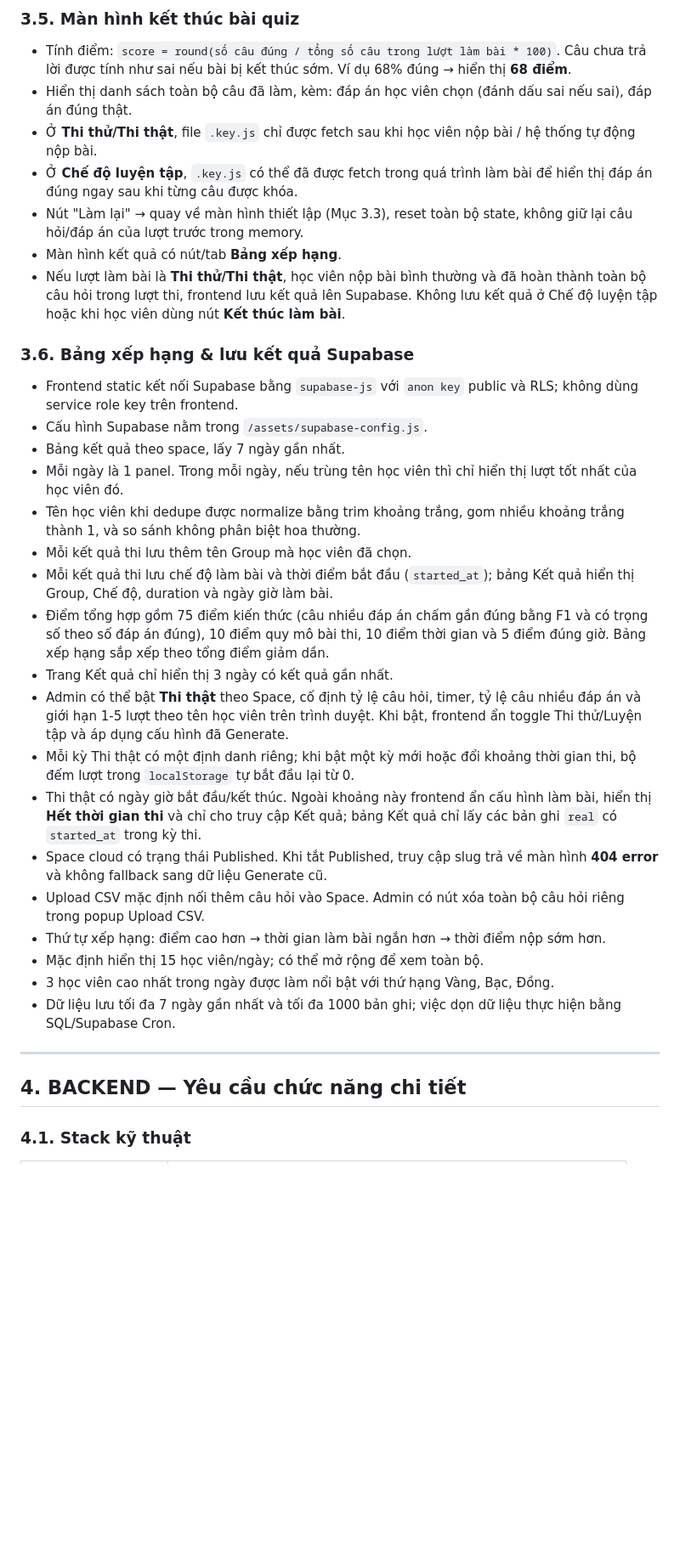
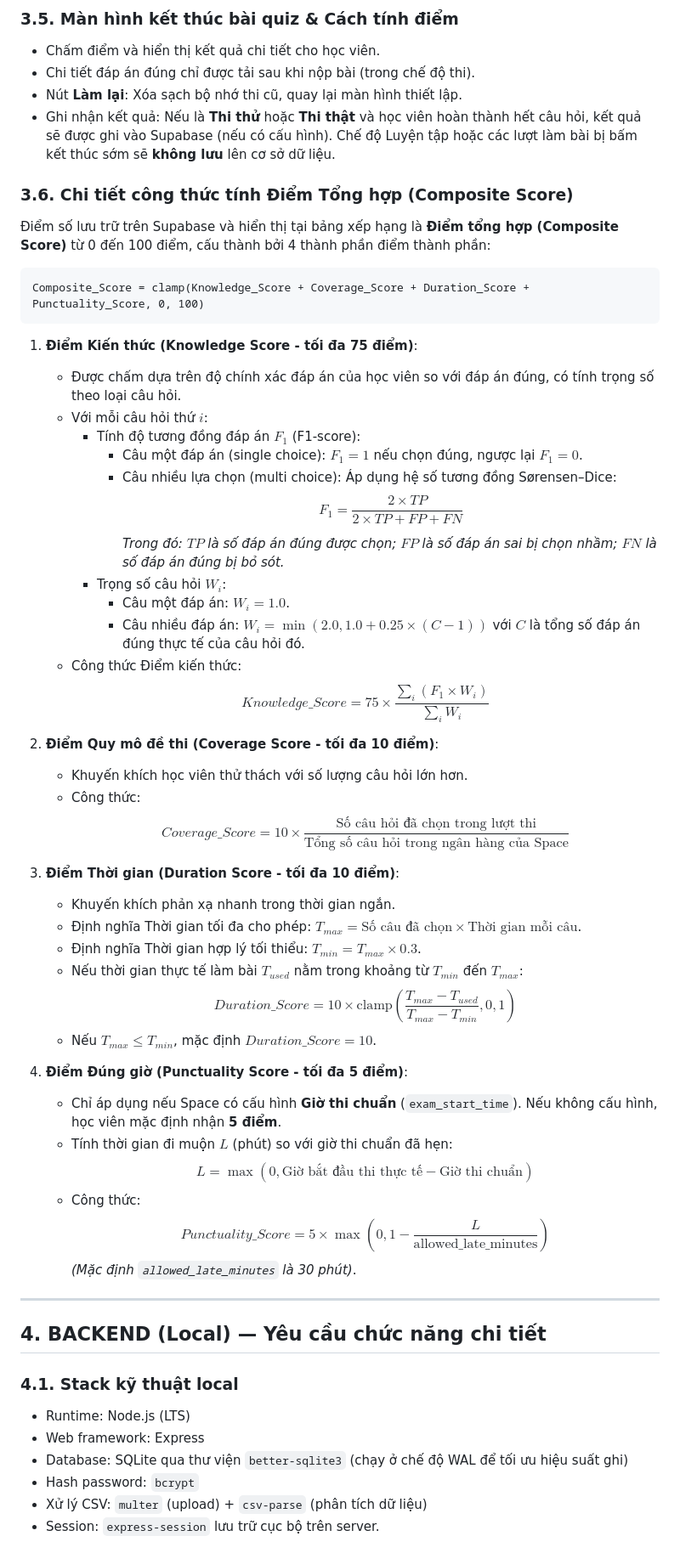
Before and after one commit to dminhbb/mquiz, a Markdown page: simple-quiz-spec.md, the part around one of its changes. Shown at 85% size. GitHub-like rendering; blank space fills up the shorter version.

````diff
--- a/simple-quiz-spec.md
+++ b/simple-quiz-spec.md
@@ -126,38 +152,60 @@ function calcQuestionCount(total, percent) {
 
-### 3.5. Màn hình kết thúc bài quiz
+### 3.5. Màn hình kết thúc bài quiz & Cách tính điểm
+- Chấm điểm và hiển thị kết quả chi tiết cho học viên.
+- Chi tiết đáp án đúng chỉ được tải sau khi nộp bài (trong chế độ thi).
+- Nút **Làm lại**: Xóa sạch bộ nhớ thi cũ, quay lại màn hình thiết lập.
+- Ghi nhận kết quả: Nếu là **Thi thử** hoặc **Thi thật** và học viên hoàn thành hết câu hỏi, kết quả sẽ được ghi vào Supabase (nếu có cấu hình). Chế độ Luyện tập hoặc các lượt làm bài bị bấm kết thúc sớm sẽ **không lưu** lên cơ sở dữ liệu.
 
-- Tính điểm: `score = round(số câu đúng / tổng số câu trong lượt làm bài * 100)`. Câu chưa trả lời được tính như sai nếu bài bị kết thúc sớm. Ví dụ 68% đúng → hiển thị **68 điểm**.
-- Hiển thị danh sách toàn bộ câu đã làm, kèm: đáp án học viên chọn (đánh dấu sai nếu sai), đáp án đúng thật.
-- Ở **Thi thử/Thi thật**, file `.key.js` chỉ được fetch sau khi học viên nộp bài / hệ thống tự động nộp bài.
-- Ở **Chế độ luyện tập**, `.key.js` có thể đã được fetch trong quá trình làm bài để hiển thị đáp án đúng ngay sau khi từng câu được khóa.
-- Nút "Làm lại" → quay về màn hình thiết lập (Mục 3.3), reset toàn bộ state, không giữ lại câu hỏi/đáp án của lượt trước trong memory.
-- Màn hình kết quả có nút/tab **Bảng xếp hạng**.
-- Nếu lượt làm bài là **Thi thử/Thi thật**, học viên nộp bài bình thường và đã hoàn thành toàn bộ câu hỏi trong lượt thi, frontend lưu kết quả lên Supabase. Không lưu kết quả ở Chế độ luyện tập hoặc khi học viên dùng nút **Kết thúc làm bài**.
+### 3.6. Chi tiết công thức tính Điểm Tổng hợp (Composite Score)
+Điểm số lưu trữ trên Supabase và hiển thị tại bảng xếp hạng là **Điểm tổng hợp (Composite Score)** từ 0 đến 100 điểm, cấu thành bởi 4 thành phần điểm thành phần:
+```
+Composite_Score = clamp(Knowledge_Score + Coverage_Score + Duration_Score + Punctuality_Score, 0, 100)
+```
 
-### 3.6. Bảng xếp hạng & lưu kết quả Supabase
+1. **Điểm Kiến thức (Knowledge Score - tối đa 75 điểm)**:
+   - Được chấm dựa trên độ chính xác đáp án của học viên so với đáp án đúng, có tính trọng số theo loại câu hỏi.
+   - Với mỗi câu hỏi thứ $i$:
+     - Tính độ tương đồng đáp án $F_1$ (F1-score):
+       - Câu một đáp án (single choice): $F_1 = 1$ nếu chọn đúng, ngược lại $F_1 = 0$.
+       - Câu nhiều lựa chọn (multi choice): Áp dụng hệ số tương đồng Sørensen–Dice:
+         $$F_1 = \frac{2 \times TP}{2 \times TP + FP + FN}$$
+         *Trong đó: $TP$ là số đáp án đúng được chọn; $FP$ là số đáp án sai bị chọn nhầm; $FN$ là số đáp án đúng bị bỏ sót.*
+     - Trọng số câu hỏi $W_i$:
+       - Câu một đáp án: $W_i = 1.0$.
+       - Câu nhiều đáp án: $W_i = \min(2.0, 1.0 + 0.25 \times (C - 1))$ với $C$ là tổng số đáp án đúng thực tế của câu hỏi đó.
+   - Công thức Điểm kiến thức:
+     $$Knowledge\_Score = 75 \times \frac{\sum_{i} (F_1 \times W_i)}{\sum_{i} W_i}$$
 
-- Frontend static kết nối Supabase bằng `supabase-js` với `anon key` public và RLS; không dùng service role key trên frontend.
-- Cấu hình Supabase nằm trong `/assets/supabase-config.js`.
-- Bảng kết quả theo space, lấy 7 ngày gần nhất.
-- Mỗi ngày là 1 panel. Trong mỗi ngày, nếu trùng tên học viên thì chỉ hiển thị lượt tốt nhất của học viên đó.
-- Tên học viên khi dedupe được normalize bằng trim khoảng trắng, gom nhiều khoảng trắng thành 1, và so sánh không phân biệt hoa thường.
-- Mỗi kết quả thi lưu thêm tên Group mà học viên đã chọn.
-- Mỗi kết quả thi lưu chế độ làm bài và thời điểm bắt đầu (`started_at`); bảng Kết quả hiển thị Group, Chế độ, duration và ngày giờ làm bài.
-- Điểm tổng hợp gồm 75 điểm kiến thức (câu nhiều đáp án chấm gần đúng bằng F1 và có trọng số theo số đáp án đúng), 10 điểm quy mô bài thi, 10 điểm thời gian và 5 điểm đúng giờ. Bảng xếp hạng sắp xếp theo tổng điểm giảm dần.
-- Trang Kết quả chỉ hiển thị 3 ngày có kết quả gần nhất.
-- Admin có thể bật **Thi thật** theo Space, cố định tỷ lệ câu hỏi, timer, tỷ lệ câu nhiều đáp án và giới hạn 1-5 lượt theo tên học viên trên trình duyệt. Khi bật, frontend ẩn toggle Thi thử/Luyện tập và áp dụng cấu hình đã Generate.
-- Mỗi kỳ Thi thật có một định danh riêng; khi bật một kỳ mới hoặc đổi khoảng thời gian thi, bộ đếm lượt trong `localStorage` tự bắt đầu lại từ 0.
-- Thi thật có ngày giờ bắt đầu/kết thúc. Ngoài khoảng này frontend ẩn cấu hình làm bài, hiển thị **Hết thời gian thi** và chỉ cho truy cập Kết quả; bảng Kết quả chỉ lấy các bản ghi `real` có `started_at` trong kỳ thi.
-- Space cloud có trạng thái Published. Khi tắt Published, truy cập slug trả về màn hình **404 error** và không fallback sang dữ liệu Generate cũ.
-- Upload CSV mặc định nối thêm câu hỏi vào Space. Admin có nút xóa toàn bộ câu hỏi riêng trong popup Upload CSV.
-- Thứ tự xếp hạng: điểm cao hơn → thời gian làm bài ngắn hơn → thời điểm nộp sớm hơn.
-- Mặc định hiển thị 15 học viên/ngày; có thể mở rộng để xem toàn bộ.
-- 3 học viên cao nhất trong ngày được làm nổi bật với thứ hạng Vàng, Bạc, Đồng.
-- Dữ liệu lưu tối đa 7 ngày gần nhất và tối đa 1000 bản ghi; việc dọn dữ liệu thực hiện bằng SQL/Supabase Cron.
+2. **Điểm Quy mô đề thi (Coverage Score - tối đa 10 điểm)**:
+   - Khuyến khích học viên thử thách với số lượng câu hỏi lớn hơn.
+   - Công thức:
+     $$Coverage\_Score = 10 \times \frac{\text{Số câu hỏi đã chọn trong lượt thi}}{\text{Tổng số câu hỏi trong ngân hàng của Space}}$$
+
+3. **Điểm Thời gian (Duration Score - tối đa 10 điểm)**:
+   - Khuyến khích phản xạ nhanh trong thời gian ngắn.
+   - Định nghĩa Thời gian tối đa cho phép: $T_{max} = \text{Số câu đã chọn} \times \text{Thời gian mỗi câu}$.
+   - Định nghĩa Thời gian hợp lý tối thiểu: $T_{min} = T_{max} \times 0.3$.
+   - Nếu thời gian thực tế làm bài $T_{used}$ nằm trong khoảng từ $T_{min}$ đến $T_{max}$:
+     $$Duration\_Score = 10 \times \text{clamp}\left(\frac{T_{max} - T_{used}}{T_{max} - T_{min}}, 0, 1\right)$$
+   - Nếu $T_{max} \le T_{min}$, mặc định $Duration\_Score = 10$.
+
+4. **Điểm Đúng giờ (Punctuality Score - tối đa 5 điểm)**:
+   - Chỉ áp dụng nếu Space có cấu hình **Giờ thi chuẩn** (`exam_start_time`). Nếu không cấu hình, học viên mặc định nhận **5 điểm**.
+   - Tính thời gian đi muộn $L$ (phút) so với giờ thi chuẩn đã hẹn:
+     $$L = \max(0, \text{Giờ bắt đầu thi thực tế} - \text{Giờ thi chuẩn})$$
+   - Công thức:
+     $$Punctuality\_Score = 5 \times \max\left(0, 1 - \frac{L}{\text{allowed\_late\_minutes}}\right)$$
+     *(Mặc định `allowed_late_minutes` là 30 phút)*.
 
 ---
 
-## 4. BACKEND — Yêu cầu chức năng chi tiết
+## 4. BACKEND (Local) — Yêu cầu chức năng chi tiết
 
-### 4.1. Stack kỹ thuật
+### 4.1. Stack kỹ thuật local
+- Runtime: Node.js (LTS)
+- Web framework: Express
+- Database: SQLite qua thư viện `better-sqlite3` (chạy ở chế độ WAL để tối ưu hiệu suất ghi)
+- Hash password: `bcrypt`
+- Xử lý CSV: `multer` (upload) + `csv-parse` (phân tích dữ liệu)
+- Session: `express-session` lưu trữ cục bộ trên server.
 
````
Also changed, not shown: other parts of simple-quiz-spec.md (+276 -231 lines).
